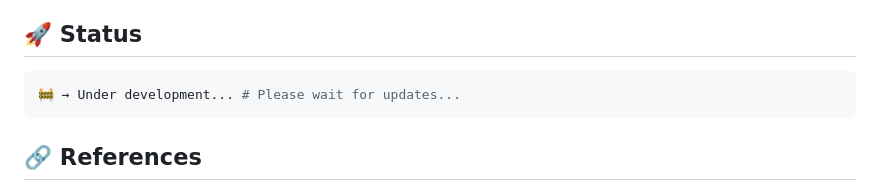
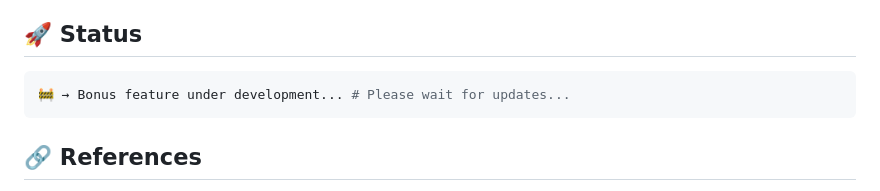
Before and after one commit to EduardoSilSantos/border-radius-previewer, a Markdown page: README.md, the part around the change. GitHub-like rendering.

````diff
--- a/README.md
+++ b/README.md
@@ -119,7 +119,7 @@ npm install && npm test
 ## 🚀 Status
 <!-- - [x] Challenge successfully completed! -->
 ```bash
-🚧 → Under development... # Please wait for updates...
+🚧 → Bonus feature under development... # Please wait for updates...
 ```
 
 ## 🔗 References
````
